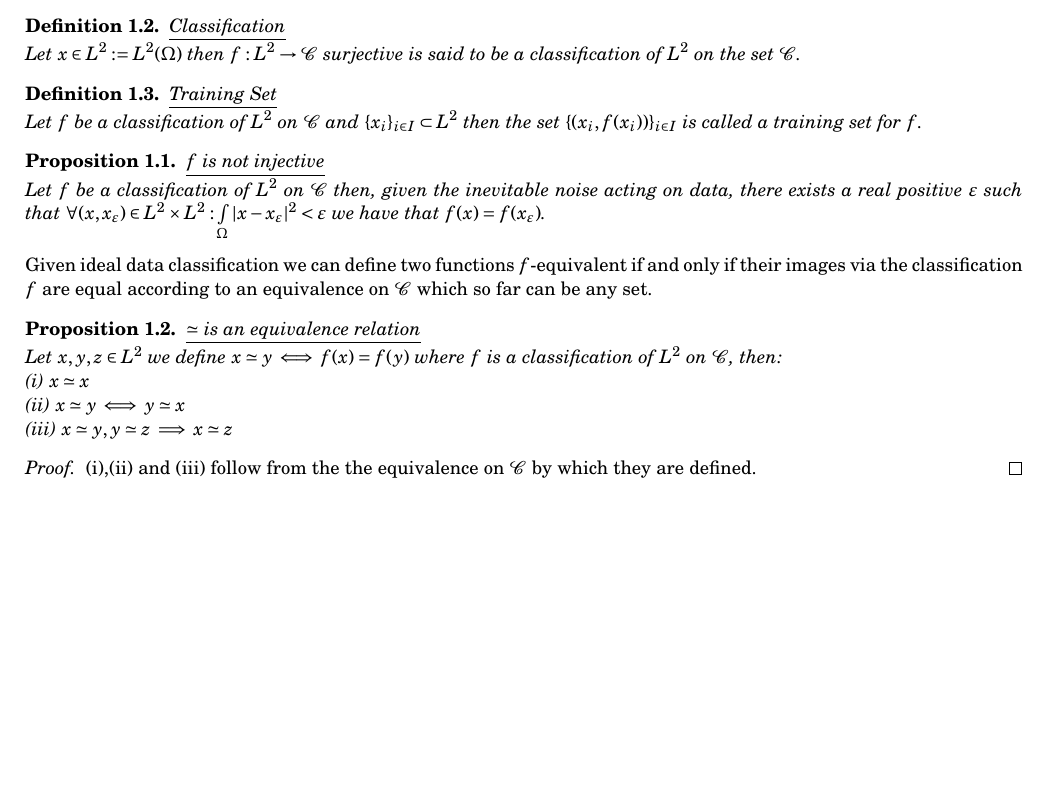
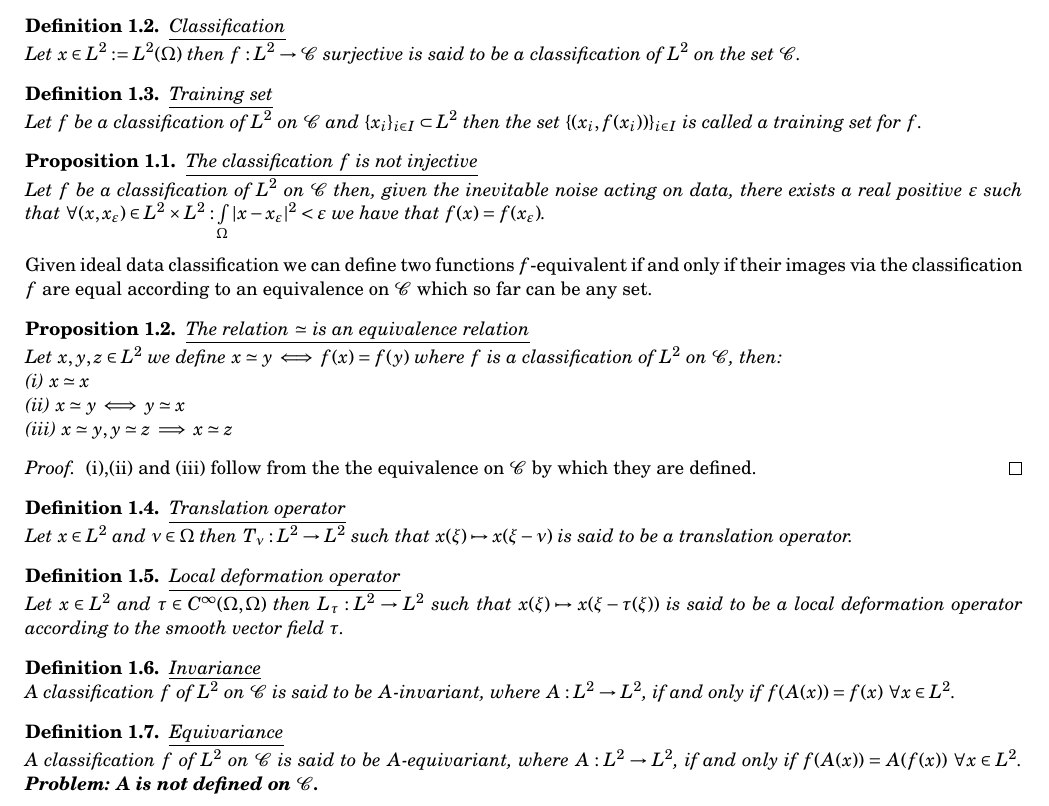
Before and after one commit to lammatommaso/geometric_deep_learning, a LaTeX document (tesi/main.tex): part of the page, cut so that both start at the same text, the shorter picture padded with empty space. Compiled offline with pdfLaTeX.

Commit message:
invariance

```diff
--- a/tesi/main.tex
+++ b/tesi/main.tex
@@ -49,12 +49,12 @@ Let $x \in L^2 := L^2(\Omega)$ then $f : L^2 \to \mathcal{C}$ surjective
 is said to be a classification of $L^2$ on the set $\mathcal{C}$.
 \end{defn}
 
-\begin{defn}\underline{Training Set}\\
+\begin{defn}\underline{Training set}\\
 Let $f$ be a classification of $L^2$ on $\mathcal{C}$ and $\{x_i\}_{i \in I}\subset L^2$
 then the set $\{(x_i,f(x_i))\}_{i \in I}$ is called a training set for $f$.
 \end{defn}
 
-\begin{prop}\underline{$f$ is not injective}\\
+\begin{prop}\underline{The classification $f$ is not injective}\\
 Let $f$ be a classification of $L^2$ on $\mathcal{C}$ then, given the inevitable noise acting on data,
 there exists a real positive $\eps$ such that $\forall (x,x_\eps) \in L^2\times L^2: \int\limits_\Omega{|x-x_\eps|^2}<\eps$
 we have that $f(x)=f(x_\eps)$.
@@ -63,7 +63,7 @@ we have that $f(x)=f(x_\eps)$.
 Given ideal data classification we can define two functions $f$-equivalent if and only if
 their images via the classification $f$ are equal according to an equivalence on $\mathcal{C}$ which so far can be any set.
 
-\begin{prop}\underline{$\simeq$ is an equivalence relation}\\
+\begin{prop}\underline{The relation $\simeq$ is an equivalence relation}\\
 Let $x,y,z \in L^2$ we define $x\simeq y \iff f(x)=f(y)$ where $f$ is a classification of $L^2$ on $\mathcal{C}$,
 then:\\
 (i) $x \simeq x$\\
@@ -74,6 +74,26 @@ then:\\
 (i),(ii) and (iii) follow from the the equivalence on $\mathcal{C}$ by which they are defined.
 \end{proof}
 
+\begin{defn}\underline{Translation operator}\\
+Let $x \in L^2$ and $\nu \in \Omega$ then $T_\nu:L^2 \to L^2$ such that $x(\xi) \mapsto x(\xi - \nu)$
+is said to be a translation operator.
+\end{defn}
+
+\begin{defn}\underline{Local deformation operator}\\
+Let $x \in L^2$ and $\tau \in C^\infty(\Omega,\Omega)$ then $L_\tau:L^2 \to L^2$ such that $x(\xi) \mapsto x(\xi-\tau(\xi))$
+is said to be a local deformation operator according to the smooth vector field $\tau$.
+\end{defn}
+
+\begin{defn}\underline{Invariance}\\
+A classification $f$ of $L^2$ on $\mathcal{C}$ is said to be $A$-invariant, where
+$A:L^2 \to L^2$, if and only if $f(A(x))=f(x)$  $\forall x \in L^2$.
+\end{defn}
+
+\begin{defn}\underline{Equivariance}\\
+A classification $f$ of $L^2$ on $\mathcal{C}$ is said to be $A$-equivariant, where
+$A:L^2 \to L^2$, if and only if $f(A(x))=A(f(x))$  $\forall x \in L^2$.
+\bb{Problem: A is not defined on $\mathcal{C}$.}
+\end{defn}
 
 
 \end{section}
```
Also changed, not shown: tesi/main.pdf.
